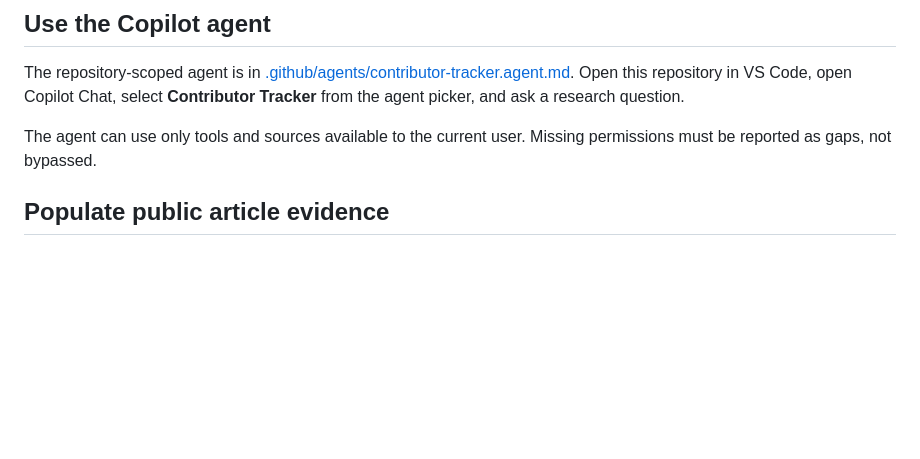
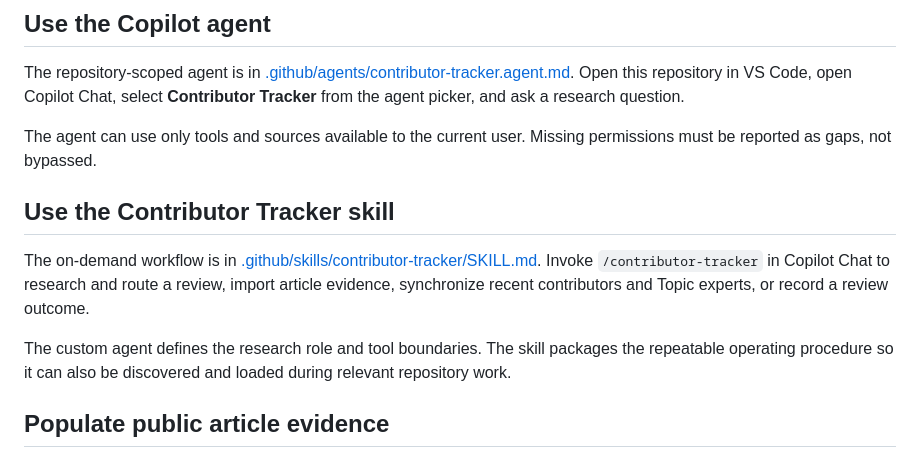
Before and after one commit to EllenWehrle/contributor-tracker, a Markdown page: README.md, the part around one of its changes. Drawn GitHub-style; blank space fills up the shorter version.

Commit message:
Add Contributor Tracker skill

```diff
--- a/README.md
+++ b/README.md
@@ -40,6 +40,12 @@ npm run check
 The repository-scoped agent is in [.github/agents/contributor-tracker.agent.md](.github/agents/contributor-tracker.agent.md). Open this repository in VS Code, open Copilot Chat, select **Contributor Tracker** from the agent picker, and ask a research question.
 
 The agent can use only tools and sources available to the current user. Missing permissions must be reported as gaps, not bypassed.
+
+## Use the Contributor Tracker skill
+
+The on-demand workflow is in [.github/skills/contributor-tracker/SKILL.md](.github/skills/contributor-tracker/SKILL.md). Invoke `/contributor-tracker` in Copilot Chat to research and route a review, import article evidence, synchronize recent contributors and Topic experts, or record a review outcome.
+
+The custom agent defines the research role and tool boundaries. The skill packages the repeatable operating procedure so it can also be discovered and loaded during relevant repository work.
 
 ## Populate public article evidence
 
```
Also changed, not shown: other parts of README.md (+1 -1 lines), 1 other file.
